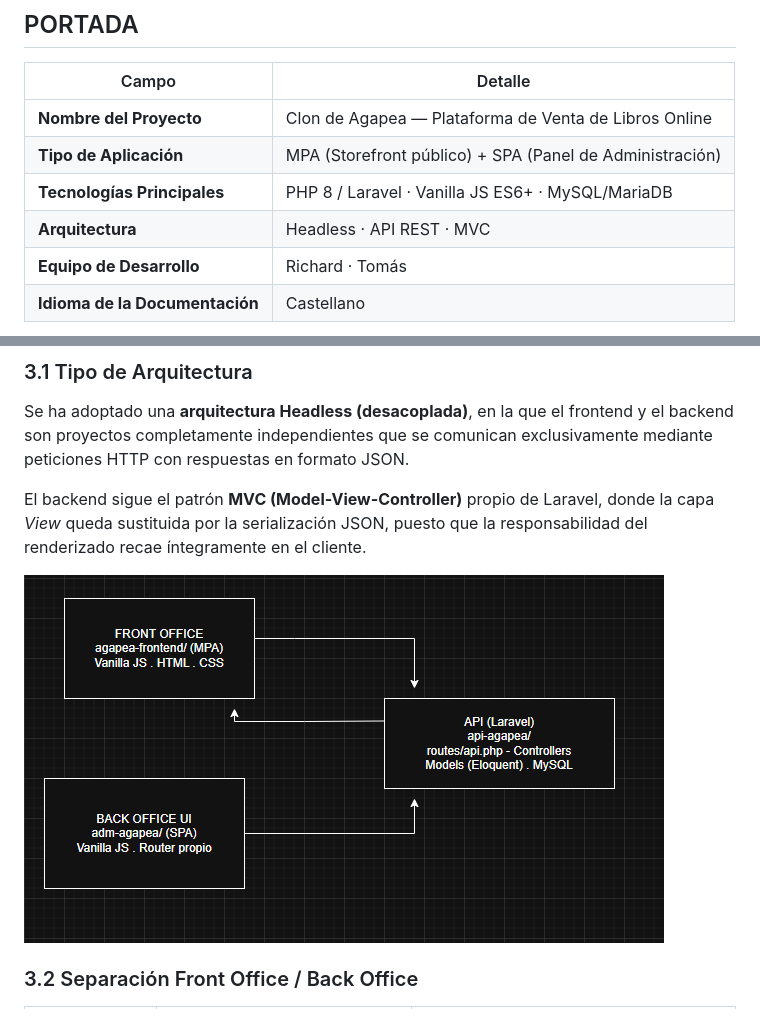
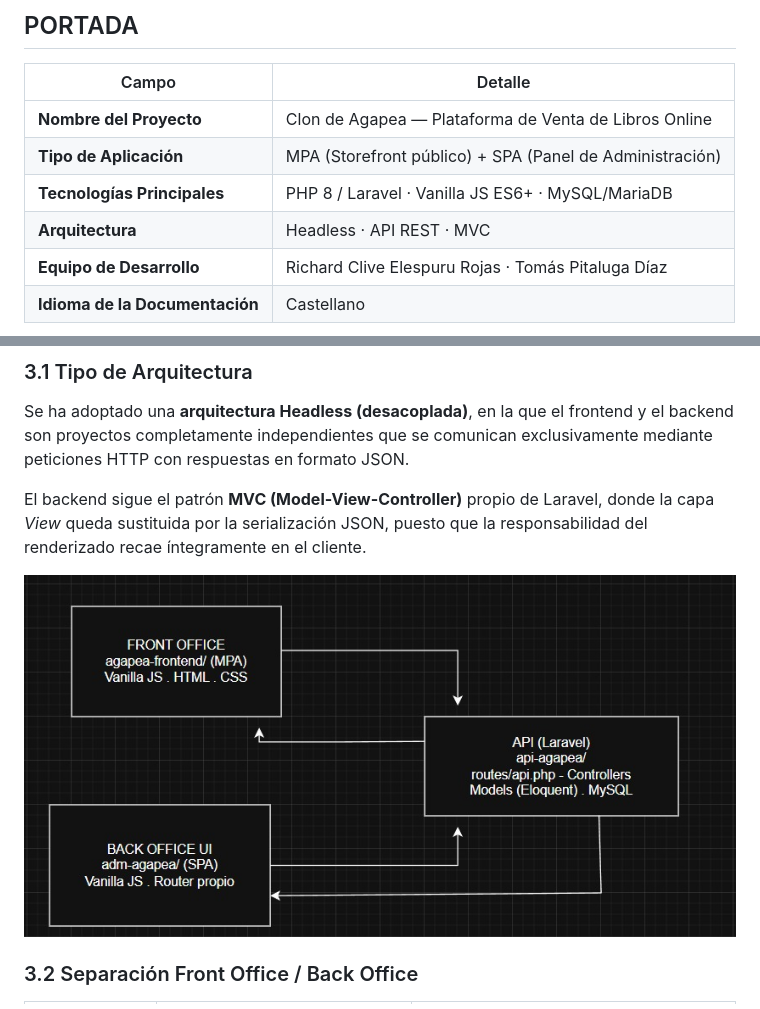
Before and after one commit to tpd00-a/agapea-clon-llm-v2, a Markdown page: documentacion_agapea.md, 2 parts joined by grey strips. Rendered like a GitHub page; pictures changed too: img_documentacion/tipo-arquitectura.jpeg (added), img_documentacion/tipo_arquitectura.png (deleted).

Commit message:
definitivo

```diff
--- a/documentacion_agapea.md
+++ b/documentacion_agapea.md
@@ -10,7 +10,7 @@
 | **Tipo de Aplicación** | MPA (Storefront público) + SPA (Panel de Administración) |
 | **Tecnologías Principales** | PHP 8 / Laravel · Vanilla JS ES6+ · MySQL/MariaDB |
 | **Arquitectura** | Headless · API REST · MVC |
-| **Equipo de Desarrollo** | Richard · Tomás |
+| **Equipo de Desarrollo** | Richard Clive Elespuru Rojas · Tomás Pitaluga Díaz |
 | **Idioma de la Documentación** | Castellano |
 
 <div align="center">
@@ -165,7 +165,7 @@ Se ha adoptado una **arquitectura Headless (desacoplada)**, en la que el fronten
 
 El backend sigue el patrón **MVC (Model-View-Controller)** propio de Laravel, donde la capa *View* queda sustituida por la serialización JSON, puesto que la responsabilidad del renderizado recae íntegramente en el cliente.
 
-![Wireframe](img_documentacion/tipo_arquitectura.png)
+![Wireframe](img_documentacion/tipo-arquitectura.jpeg)
 
 ### 3.2 Separación Front Office / Back Office
 
```
Also changed, not shown: README.md (+1 -1 lines), 3 other files.
